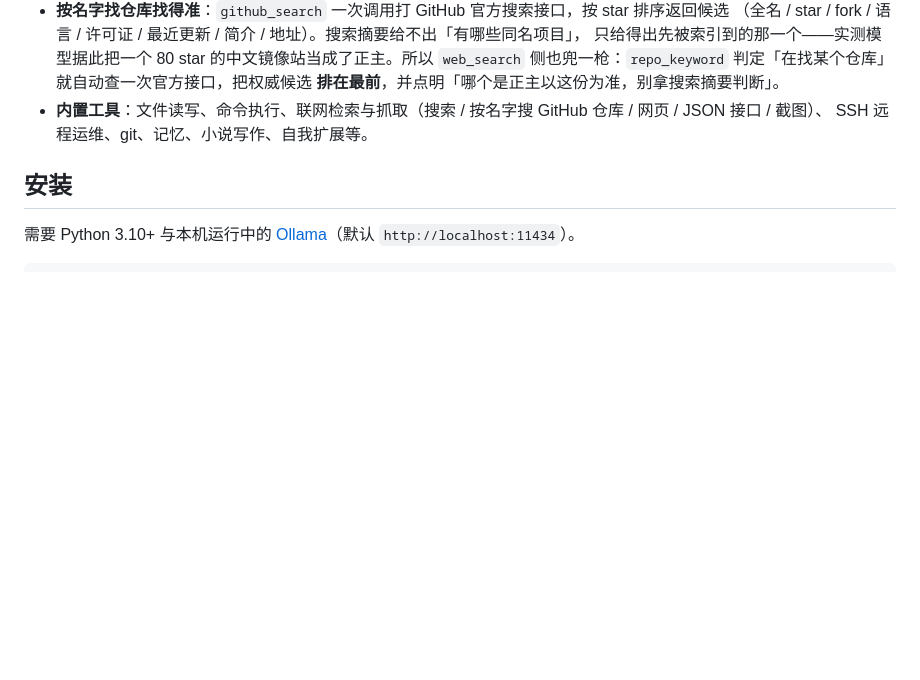
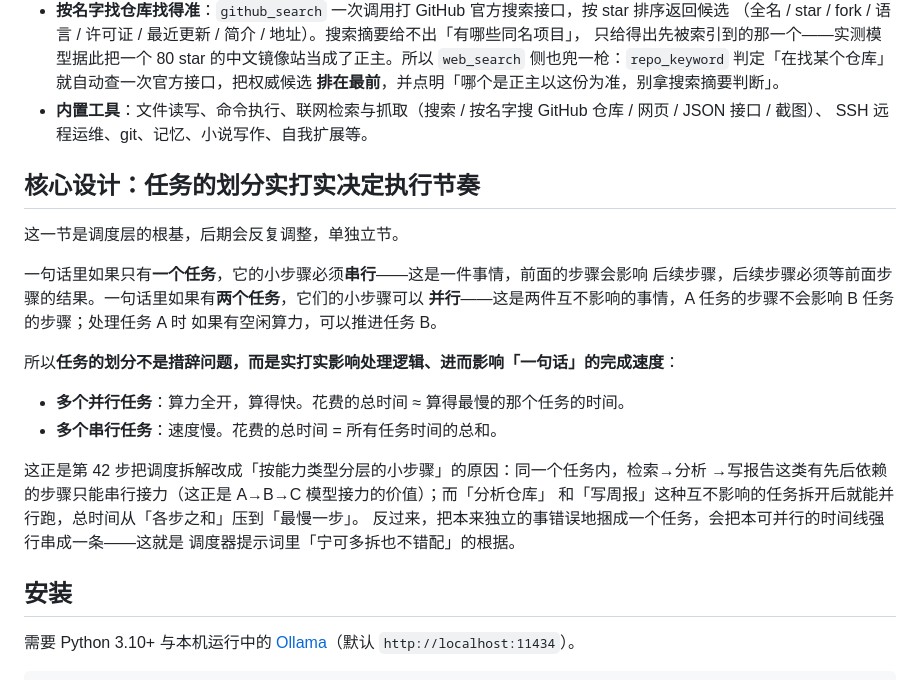
Before and after one commit to qwertyfew/Agent-Forge, a Markdown page: README.md, the part around the change. GitHub-like rendering; blank space fills up the shorter version.

Commit message:
README：核心设计——任务的划分实打实决定执行节奏
单任务内小步骤必须串行（前步结果影响后步）；多任务间小步骤可并行
（互不影响，空闲算力可推进他任务）。并行总时间≈最慢任务，串行总时间
=各任务之和。这是第42步小步骤分配架构的根据，单独立节备后期反复调整。

```diff
--- a/README.md
+++ b/README.md
@@ -85,6 +85,26 @@
   **排在最前**，并点明「哪个是正主以这份为准，别拿搜索摘要判断」。
 - **内置工具**：文件读写、命令执行、联网检索与抓取（搜索 / 按名字搜 GitHub 仓库 / 网页 / JSON 接口 / 截图）、
   SSH 远程运维、git、记忆、小说写作、自我扩展等。
+
+## 核心设计：任务的划分实打实决定执行节奏
+
+这一节是调度层的根基，后期会反复调整，单独立节。
+
+一句话里如果只有**一个任务**，它的小步骤必须**串行**——这是一件事情，前面的步骤会影响
+后续步骤，后续步骤必须等前面步骤的结果。一句话里如果有**两个任务**，它们的小步骤可以
+**并行**——这是两件互不影响的事情，A 任务的步骤不会影响 B 任务的步骤；处理任务 A 时
+如果有空闲算力，可以推进任务 B。
+
+所以**任务的划分不是措辞问题，而是实打实影响处理逻辑、进而影响「一句话」的完成速度**：
+
+- **多个并行任务**：算力全开，算得快。花费的总时间 ≈ 算得最慢的那个任务的时间。
+- **多个串行任务**：速度慢。花费的总时间 = 所有任务时间的总和。
+
+这正是第 42 步把调度拆解改成「按能力类型分层的小步骤」的原因：同一个任务内，检索→分析
+→写报告这类有先后依赖的步骤只能串行接力（这正是 A→B→C 模型接力的价值）；而「分析仓库」
+和「写周报」这种互不影响的任务拆开后就能并行跑，总时间从「各步之和」压到「最慢一步」。
+反过来，把本来独立的事错误地捆成一个任务，会把本可并行的时间线强行串成一条——这就是
+调度器提示词里「宁可多拆也不错配」的根据。
 
 ## 安装
 
```
